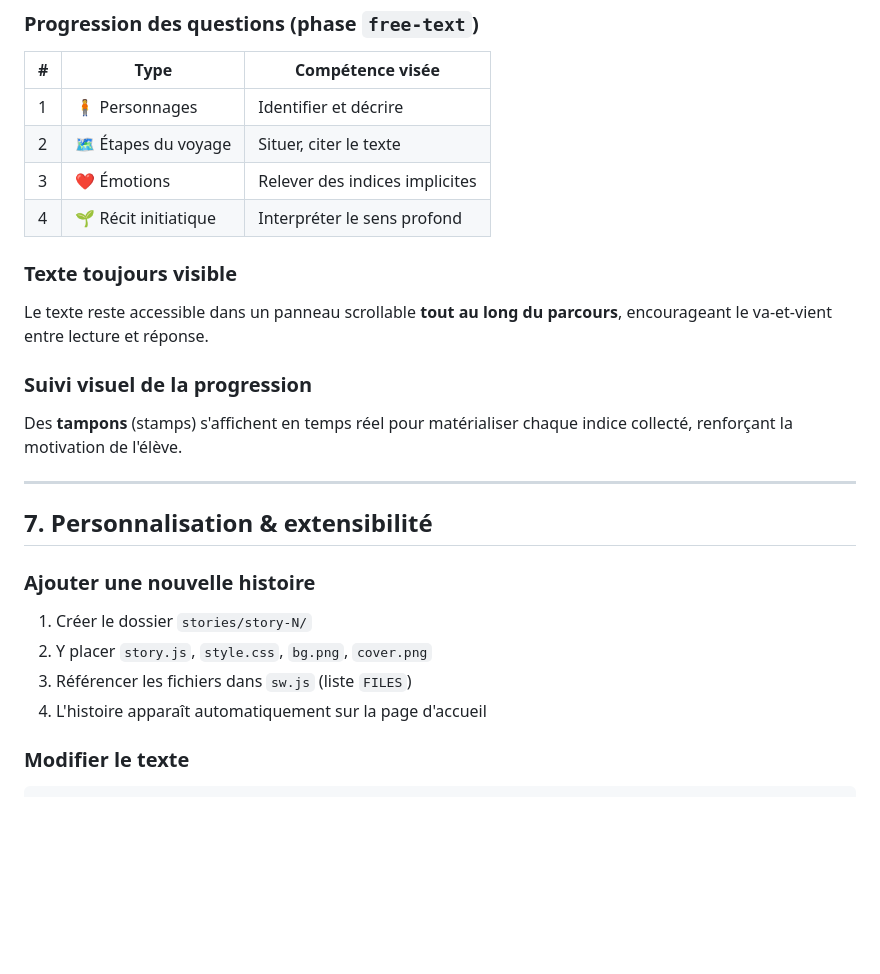
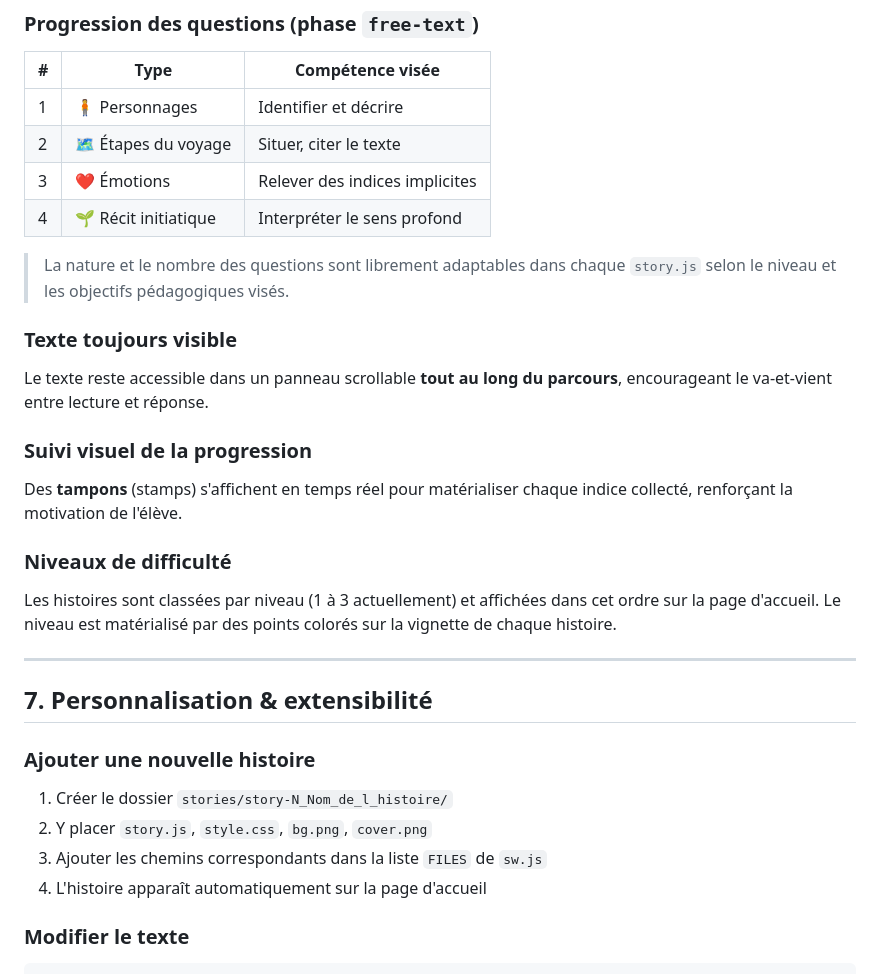
Before and after one commit to Poca23/TextoQuest, a Markdown page: README.md, the part around one of its changes. Rendered like a GitHub page; blank space fills up the shorter version.

```diff
--- a/README.md
+++ b/README.md
@@ -299,6 +311,9 @@ const STORY = {
 | 3   | ❤️ Émotions          | Relever des indices implicites |
 | 4   | 🌱 Récit initiatique | Interpréter le sens profond    |
 
+> La nature et le nombre des questions sont librement adaptables dans
+> chaque `story.js` selon le niveau et les objectifs pédagogiques visés.
+
 ### Texte toujours visible
 
 Le texte reste accessible dans un panneau scrollable **tout au long du
@@ -309,15 +324,21 @@ parcours**, encourageant le va-et-vient entre lecture et réponse.
 Des **tampons** (stamps) s'affichent en temps réel pour matérialiser chaque
 indice collecté, renforçant la motivation de l'élève.
 
+### Niveaux de difficulté
+
+Les histoires sont classées par niveau (1 à 3 actuellement) et affichées
+dans cet ordre sur la page d'accueil. Le niveau est matérialisé par des
+points colorés sur la vignette de chaque histoire.
+
 ---
 
 ## 7. Personnalisation & extensibilité
 
 ### Ajouter une nouvelle histoire
 
-1. Créer le dossier `stories/story-N/`
+1. Créer le dossier `stories/story-N_Nom_de_l_histoire/`
 2. Y placer `story.js`, `style.css`, `bg.png`, `cover.png`
-3. Référencer les fichiers dans `sw.js` (liste `FILES`)
+3. Ajouter les chemins correspondants dans la liste `FILES` de `sw.js`
 4. L'histoire apparaît automatiquement sur la page d'accueil
 
 ### Modifier le texte
```
Also changed, not shown: other parts of README.md (+82 -70 lines).
